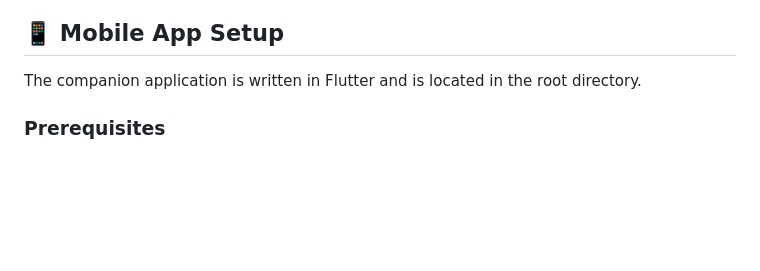
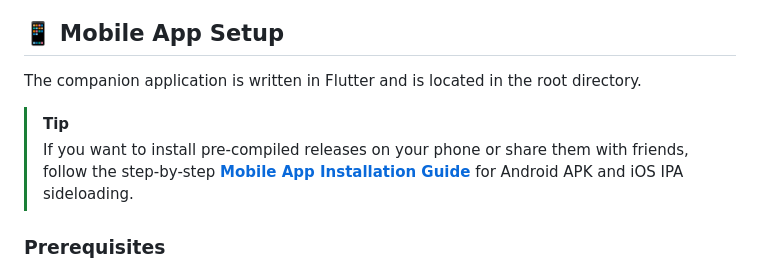
Before and after one commit to fbernatchez/open-dragy, a Markdown page: README.md, the part around the change. Drawn GitHub-style; blank space fills up the shorter version.

Commit message:
docs: add mobile app installation guide for Android and iOS sideloading

```diff
--- a/README.md
+++ b/README.md
@@ -76,6 +76,9 @@ The ESP32 firmware is located in [OpenDragy.ino](file:///d:/Projets/open_dragy/O
 
 The companion application is written in Flutter and is located in the root directory.
 
+> [!TIP]
+> If you want to install pre-compiled releases on your phone or share them with friends, follow the step-by-step **[Mobile App Installation Guide](file:///d:/Projets/open_dragy/README_INSTALL.md)** for Android APK and iOS IPA sideloading.
+
 ### Prerequisites
 * Flutter SDK (v3.11.5 or newer recommended)
 * Android Studio (for Android build) / Xcode (for iOS build, macOS required)
```
Also changed, not shown: README_INSTALL.md (added, +84 -0 lines).
